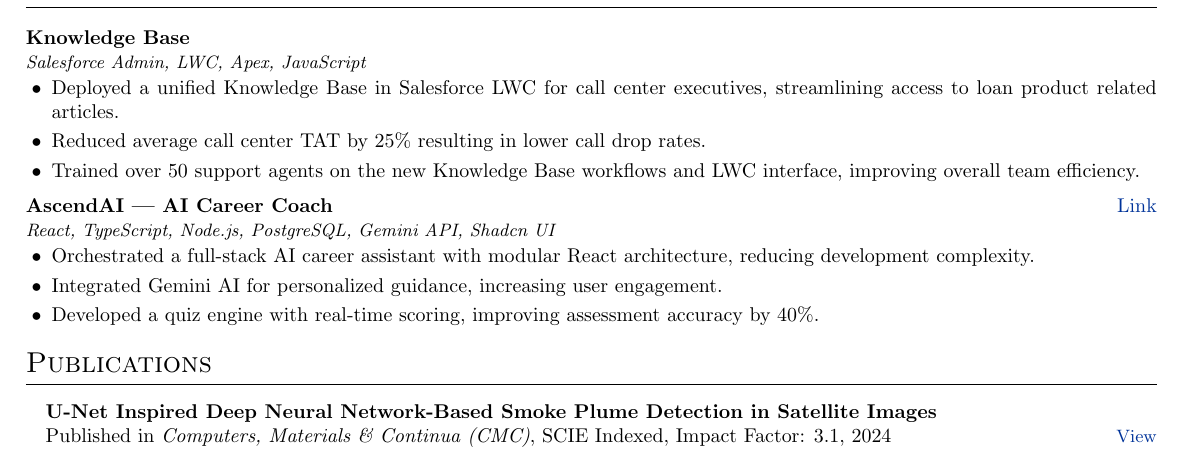
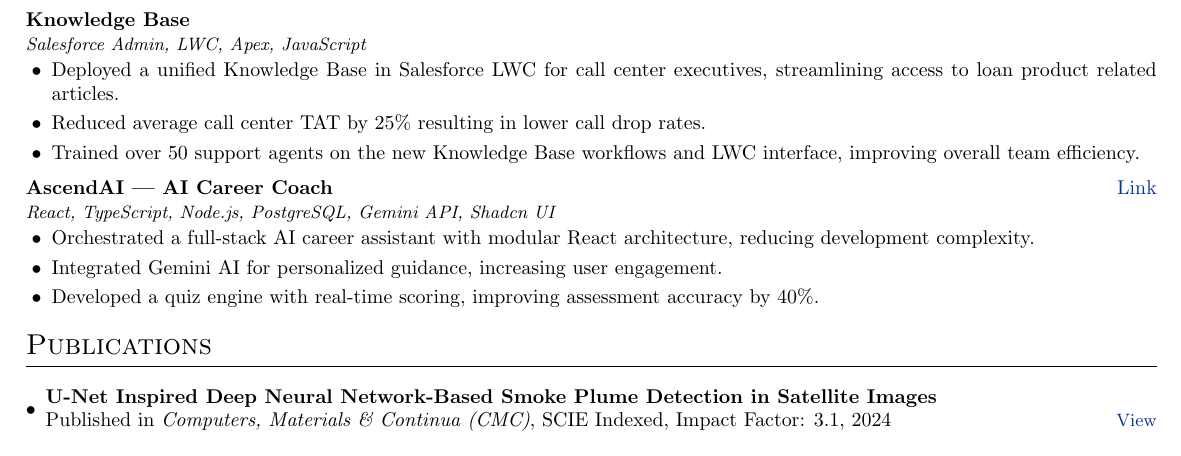
Before and after one commit to iamansingh0/amankumarsingh, a LaTeX CV (cv.tex): part of the page, cut so that both start at the same text. Compiled offline with pdfLaTeX.

Commit message:
Update cv.tex

```diff
--- a/cv.tex
+++ b/cv.tex
@@ -141,11 +145,13 @@
 }
 \end{tabularx}
 
-\section{Publications}
+\section*{Publications}
 \begin{itemize}[leftmargin=1em, itemsep=3pt]
-    \textbf{U-Net Inspired Deep Neural Network-Based Smoke Plume Detection in Satellite Images}  \\ Published in \textit{Computers, Materials \& Continua (CMC)}, SCIE Indexed, Impact Factor: 3.1, 2024
-    \hfill \href{https://www.techscience.com/cmc/v79n1/56308}{\small View}
+    \item
+    \begin{tabularx}{\linewidth}{@{}Xr@{}}
+        \textbf{U-Net Inspired Deep Neural Network-Based Smoke Plume Detection in Satellite Images} \\
+        Published in \textit{Computers, Materials \& Continua (CMC)}, SCIE Indexed, Impact Factor: 3.1, 2024
+        & \href{https://www.techscience.com/cmc/v79n1/56308}{\small View} \\
+    \end{tabularx}
 \end{itemize}
-
-
 \end{document}
```
Also changed, not shown: cv.tex (4 more changed lines).
